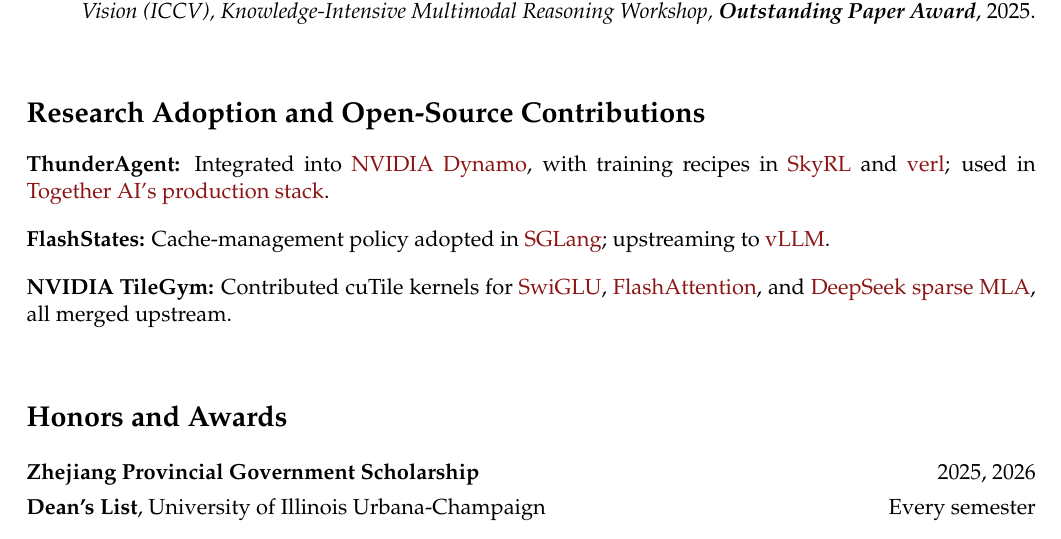
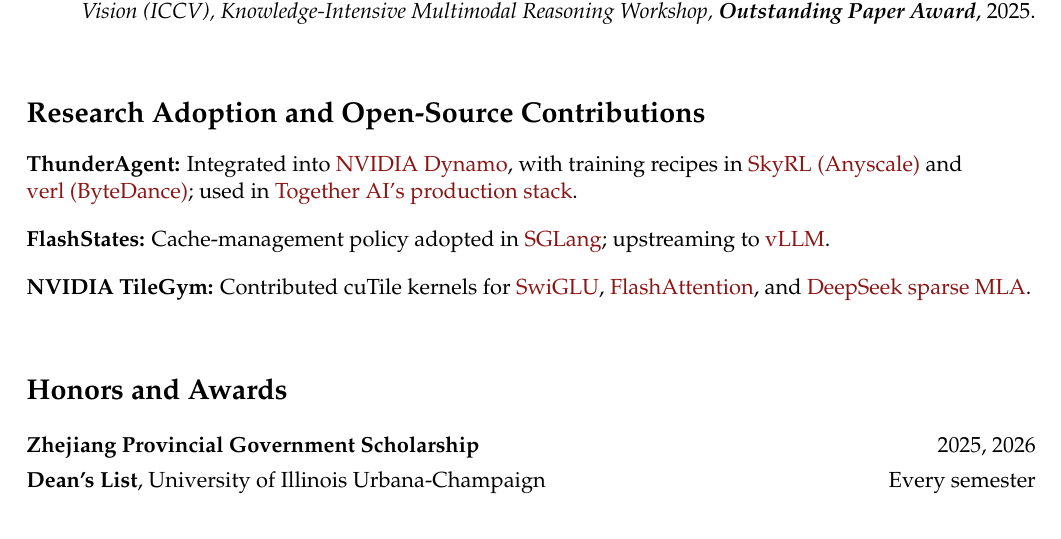
Before and after one commit to Weili-0234/Weili-0234.github.io, a LaTeX CV (assets/tex/weili_resume.tex): part of page 2 of 2, cut so that both start at the same text. Compiled offline with pdfLaTeX.

Commit message:
Deploying to gh-pages from @ Weili-0234/Weili-0234.github.io@c760d33fa82c7785e25bfc0feea63283a736dc94 🚀

```diff
--- a/assets/tex/weili_resume.tex
+++ b/assets/tex/weili_resume.tex
@@ -152,11 +152,13 @@
 
 \sepspace
 \section*{Research Adoption and Open-Source Contributions}
+\begingroup\raggedright
 \begin{itemize}[leftmargin=0pt,label={},itemsep=6pt]
-\item \textbf{ThunderAgent:} Integrated into \adoptionlink{https://docs.nvidia.com/dynamo/agents/thunder-agent-program-scheduler}{NVIDIA Dynamo}, with training recipes in \adoptionlink{https://github.com/skyrl-project/SkyRL/blob/main/examples/train/thunder_agent/README.md}{SkyRL} and \adoptionlink{https://github.com/verl-project/verl-recipe/blob/main/dynamo/THUNDERAGENT_VLLM024.md}{verl}; used in \adoptionlink{https://www.together.ai/blog/thunderagent}{\mbox{Together AI's} production stack}.
+\item \textbf{ThunderAgent:} Integrated into \adoptionlink{https://docs.nvidia.com/dynamo/agents/thunder-agent-program-scheduler}{NVIDIA Dynamo}, with training recipes in \adoptionlink{https://github.com/skyrl-project/SkyRL/blob/main/examples/train/thunder_agent/README.md}{SkyRL~(Anyscale)} and \adoptionlink{https://github.com/verl-project/verl-recipe/blob/main/dynamo/THUNDERAGENT_VLLM024.md}{verl~(ByteDance)}; used in \adoptionlink{https://www.together.ai/blog/thunderagent}{\mbox{Together AI's} production stack}.
 \item \textbf{FlashStates:} Cache-management policy adopted in \adoptionlink{https://github.com/sgl-project/sglang/pull/50122}{SGLang}; upstreaming to \adoptionlink{https://github.com/vllm-project/vllm/issues/68762}{vLLM}.
-\item \textbf{NVIDIA TileGym:} Contributed cuTile kernels for \adoptionlink{https://github.com/NVIDIA/TileGym/pull/46}{SwiGLU}, \adoptionlink{https://github.com/NVIDIA/TileGym/pull/49}{FlashAttention}, and \adoptionlink{https://github.com/NVIDIA/TileGym/pull/91}{DeepSeek sparse MLA}, all merged upstream.
+\item \textbf{NVIDIA TileGym:} Contributed cuTile kernels for \adoptionlink{https://github.com/NVIDIA/TileGym/pull/46}{SwiGLU}, \adoptionlink{https://github.com/NVIDIA/TileGym/pull/49}{FlashAttention}, and \adoptionlink{https://github.com/NVIDIA/TileGym/pull/91}{DeepSeek sparse MLA}.
 \end{itemize}
+\endgroup
 
 \sepspace
 \section*{Honors and Awards}
```
Also changed, not shown: assets/pdf/weili_resume.pdf, 2 other files.
